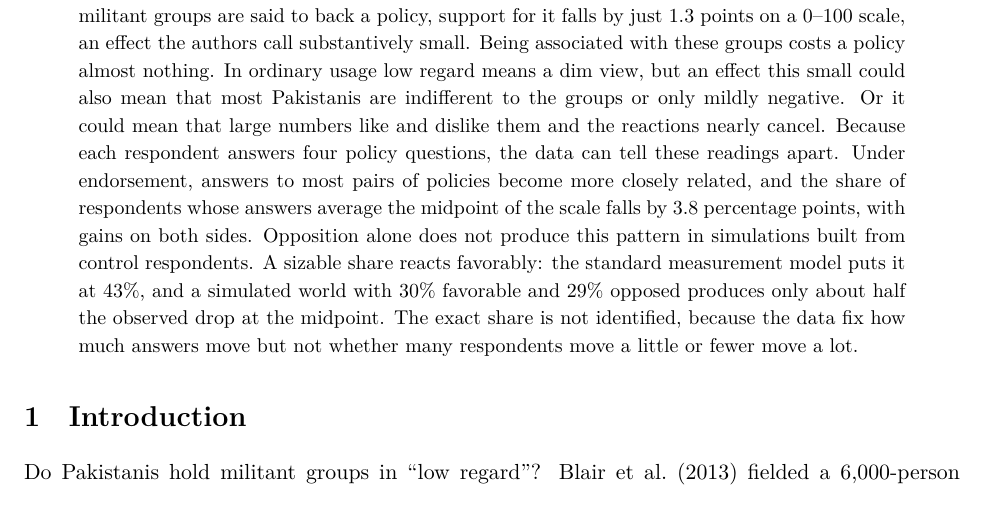
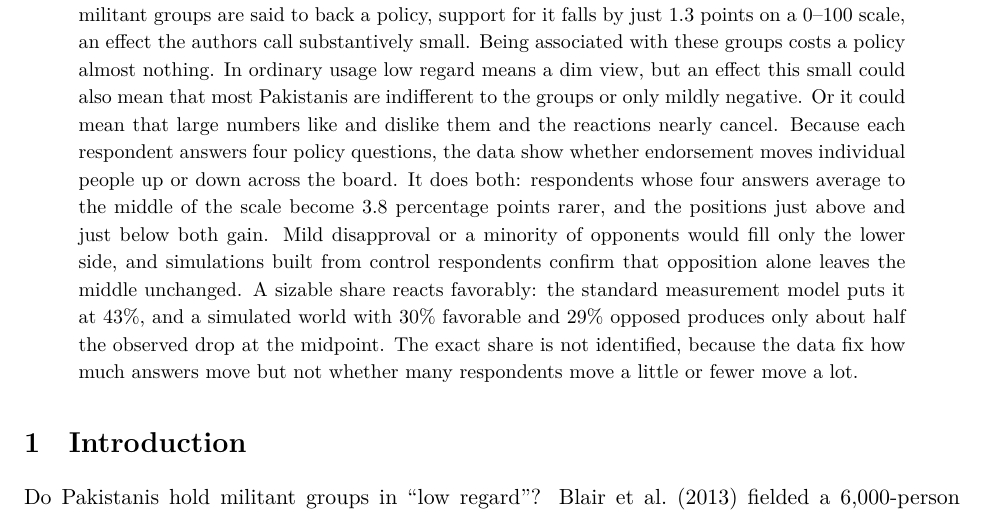
Before and after one commit to finite-sample/endorsement, a LaTeX paper (ms/endorsement.tex): part of page 1 of 9, cut so that both start at the same text. Compiled offline with XeLaTeX.

Commit message:
Explain in the abstract what the midpoint test rules out
Co-Authored-By: Claude Opus 5.5 <noreply@anthropic.com>

```diff
--- a/ms/endorsement.tex
+++ b/ms/endorsement.tex
@@ -24,7 +24,7 @@
 \maketitle
 
 \begin{abstract}
-\noindent \citet{blair2013poverty} conclude that Pakistanis hold militant groups in ``low regard.'' Their evidence says something more striking. When the Afghan Taliban, al-Qa'ida, or Kashmiri or sectarian militant groups are said to back a policy, support for it falls by just \PooledATEPoints{} points on a 0--100 scale, an effect the authors call substantively small. Being associated with these groups costs a policy almost nothing. In ordinary usage low regard means a dim view, but an effect this small could also mean that most Pakistanis are indifferent to the groups or only mildly negative. Or it could mean that large numbers like and dislike them and the reactions nearly cancel. Because each respondent answers four policy questions, the data can tell these readings apart. Under endorsement, answers to most pairs of policies become more closely related, and the share of respondents whose answers average the midpoint of the scale falls by \MidpointDrop{} percentage points, with gains on both sides. Opposition alone does not produce this pattern in simulations built from control respondents. A sizable share reacts favorably: the standard measurement model puts it at \PrimaryShare{}, and a simulated world with \TwoSidedTopFavour{} favorable and \TwoSidedTopOppose{} opposed produces only about half the observed drop at the midpoint. The exact share is not identified, because the data fix how much answers move but not whether many respondents move a little or fewer move a lot.
+\noindent \citet{blair2013poverty} conclude that Pakistanis hold militant groups in ``low regard.'' Their evidence says something more striking. When the Afghan Taliban, al-Qa'ida, or Kashmiri or sectarian militant groups are said to back a policy, support for it falls by just \PooledATEPoints{} points on a 0--100 scale, an effect the authors call substantively small. Being associated with these groups costs a policy almost nothing. In ordinary usage low regard means a dim view, but an effect this small could also mean that most Pakistanis are indifferent to the groups or only mildly negative. Or it could mean that large numbers like and dislike them and the reactions nearly cancel. Because each respondent answers four policy questions, the data show whether endorsement moves individual people up or down across the board. It does both: respondents whose four answers average to the middle of the scale become \MidpointDrop{} percentage points rarer, and the positions just above and just below both gain. Mild disapproval or a minority of opponents would fill only the lower side, and simulations built from control respondents confirm that opposition alone leaves the middle unchanged. A sizable share reacts favorably: the standard measurement model puts it at \PrimaryShare{}, and a simulated world with \TwoSidedTopFavour{} favorable and \TwoSidedTopOppose{} opposed produces only about half the observed drop at the midpoint. The exact share is not identified, because the data fix how much answers move but not whether many respondents move a little or fewer move a lot.
 \end{abstract}
 
 \section{Introduction}
```
Also changed, not shown: ms/endorsement.pdf.
